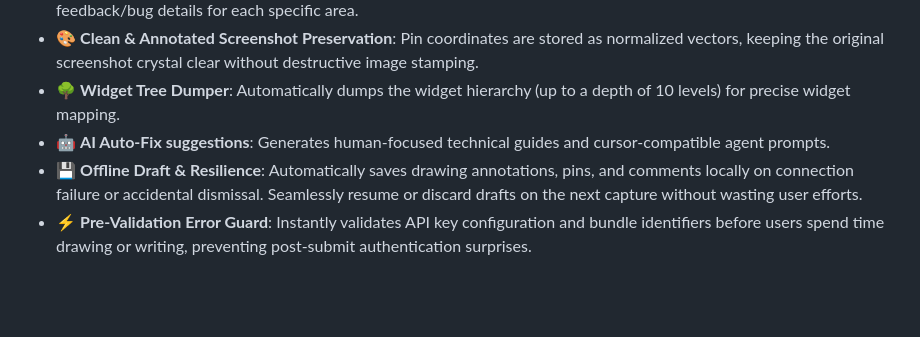
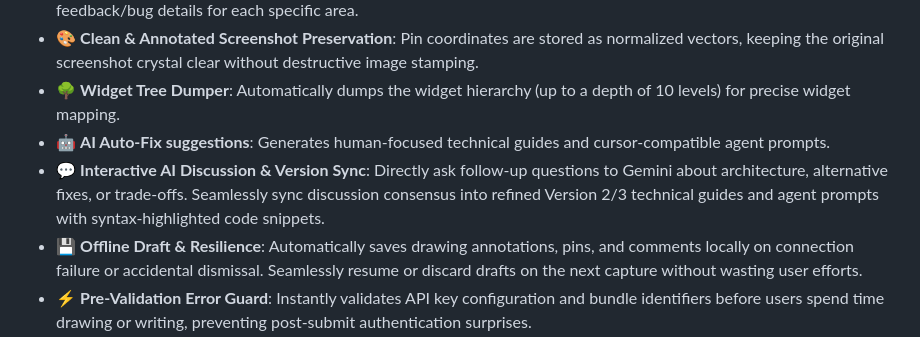
Before and after one commit to snappysnag/snappy_snag_flutter, a Markdown page: README.md, the part around the change. GitHub-like rendering; blank space fills up the shorter version.

Commit message:
docs: update features with interactive AI discussion and version sync

```diff
--- a/README.md
+++ b/README.md
@@ -9,6 +9,7 @@ SnappySnag is a visual bug reporting and AI auto-fix suggestion tool for Flutter
 * 🎨 **Clean & Annotated Screenshot Preservation**: Pin coordinates are stored as normalized vectors, keeping the original screenshot crystal clear without destructive image stamping.
 * 🌳 **Widget Tree Dumper**: Automatically dumps the widget hierarchy (up to a depth of 10 levels) for precise widget mapping.
 * 🤖 **AI Auto-Fix suggestions**: Generates human-focused technical guides and cursor-compatible agent prompts.
+* 💬 **Interactive AI Discussion & Version Sync**: Directly ask follow-up questions to Gemini about architecture, alternative fixes, or trade-offs. Seamlessly sync discussion consensus into refined Version 2/3 technical guides and agent prompts with syntax-highlighted code snippets.
 * 💾 **Offline Draft & Resilience**: Automatically saves drawing annotations, pins, and comments locally on connection failure or accidental dismissal. Seamlessly resume or discard drafts on the next capture without wasting user efforts.
 * ⚡ **Pre-Validation Error Guard**: Instantly validates API key configuration and bundle identifiers before users spend time drawing or writing, preventing post-submit authentication surprises.
 * 👥 **One-Build Role-Based Sharing**: Show internal tickets and duplicate warnings to developers while keeping external clients on a clean, simple feedback flow in the exact same build.
```
